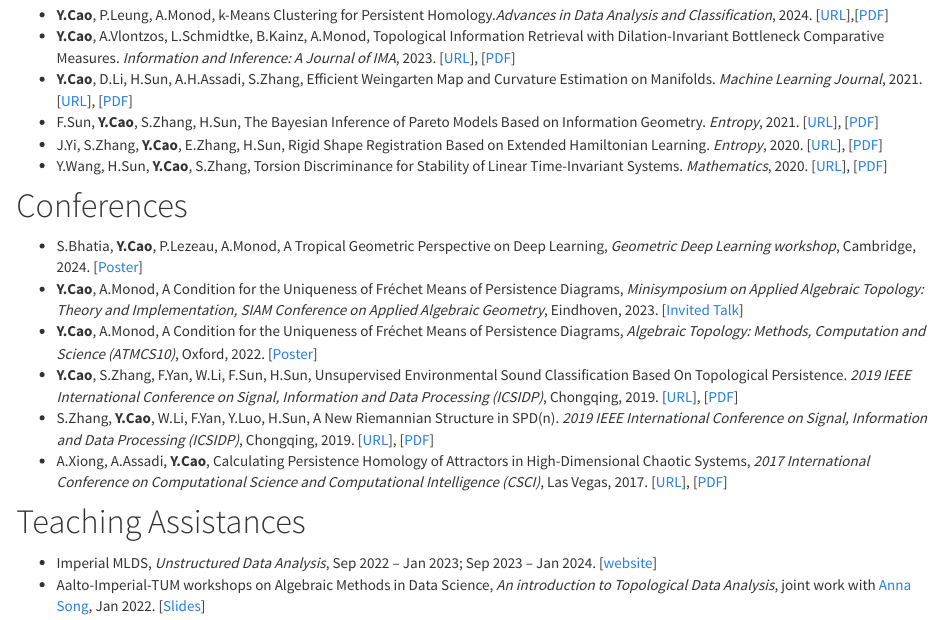
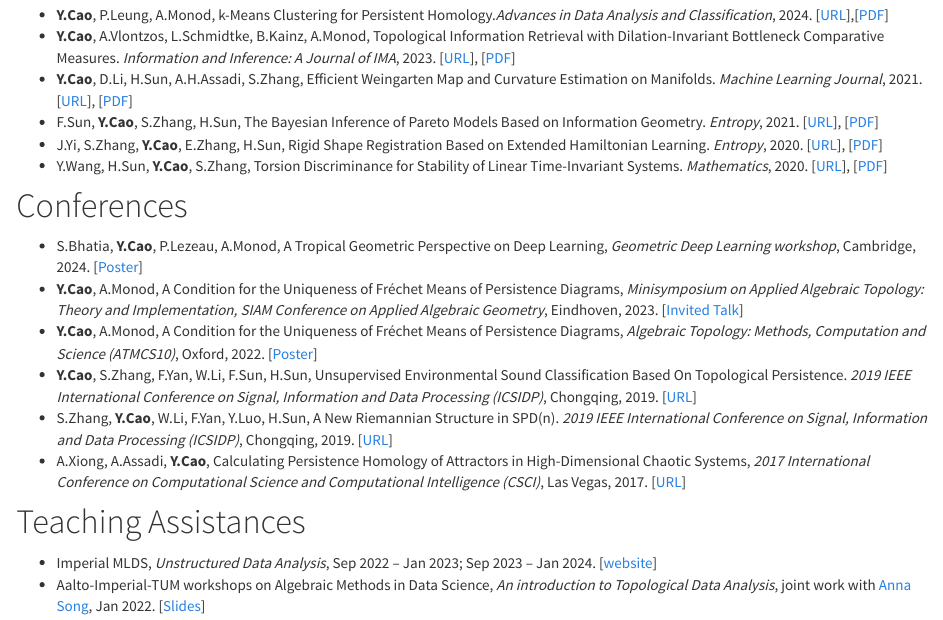
Before and after one commit to matricyueqi/matricyueqi.github.io, an R Markdown document (research.Rmd): the page in a window 1100 px wide, from 250 px down. The pictures show the output file research.html that the author committed with the source, opened offline; library style sheets and scripts come from the installed R packages.

Commit message:
remove pdf

```diff
--- a/research.Rmd
+++ b/research.Rmd
@@ -21,9 +21,9 @@ output: html_document
 - S.Bhatia, **Y.Cao**, P.Lezeau, A.Monod, A Tropical Geometric Perspective on Deep Learning, *Geometric Deep Learning workshop*, Cambridge, 2024. [[Poster](/papers-and-ppts/TropicalNN-Poster.pdf)]
 - **Y.Cao**, A.Monod, A Condition for the Uniqueness of Fréchet Means of Persistence Diagrams, *Minisymposium on Applied Algebraic Topology: Theory and Implementation, SIAM Conference on Applied Algebraic Geometry*, Eindhoven, 2023. [[Invited Talk]()]
 - **Y.Cao**, A.Monod, A Condition for the Uniqueness of Fréchet Means of Persistence Diagrams, *Algebraic Topology: Methods, Computation and Science (ATMCS10)*, Oxford, 2022. [[Poster](/papers-and-ppts/ATMCS10.pdf)]
-- **Y.Cao**, S.Zhang, F.Yan, W.Li, F.Sun, H.Sun, Unsupervised Environmental Sound Classification Based On Topological Persistence. *2019 IEEE International Conference on Signal, Information and Data Processing (ICSIDP)*, Chongqing, 2019. [[URL](https://ieeexplore.ieee.org/document/9173135)], [[PDF](/papers-and-ppts/icsidp2019cao.pdf)]
-- S.Zhang, **Y.Cao**, W.Li, F.Yan, Y.Luo, H.Sun, A New Riemannian Structure in SPD(n). *2019 IEEE International Conference on Signal, Information and Data Processing (ICSIDP)*, Chongqing, 2019. [[URL](https://ieeexplore.ieee.org/document/9173017)], [[PDF](/papers-and-ppts/icsidp2019zhang.pdf)]
-- A.Xiong, A.Assadi, **Y.Cao**, Calculating Persistence Homology of Attractors in High-Dimensional Chaotic Systems, *2017 International Conference on Computational Science and Computational Intelligence (CSCI)*, Las Vegas, 2017. [[URL](https://ieeexplore.ieee.org/document/8560778)], [[PDF](/papers-and-ppts/anda2017.pdf)]
+- **Y.Cao**, S.Zhang, F.Yan, W.Li, F.Sun, H.Sun, Unsupervised Environmental Sound Classification Based On Topological Persistence. *2019 IEEE International Conference on Signal, Information and Data Processing (ICSIDP)*, Chongqing, 2019. [[URL](https://ieeexplore.ieee.org/document/9173135)]
+- S.Zhang, **Y.Cao**, W.Li, F.Yan, Y.Luo, H.Sun, A New Riemannian Structure in SPD(n). *2019 IEEE International Conference on Signal, Information and Data Processing (ICSIDP)*, Chongqing, 2019. [[URL](https://ieeexplore.ieee.org/document/9173017)]
+- A.Xiong, A.Assadi, **Y.Cao**, Calculating Persistence Homology of Attractors in High-Dimensional Chaotic Systems, *2017 International Conference on Computational Science and Computational Intelligence (CSCI)*, Las Vegas, 2017. [[URL](https://ieeexplore.ieee.org/document/8560778)]
 
 
 # Teaching Assistances
```
Also changed, not shown: research.html.
